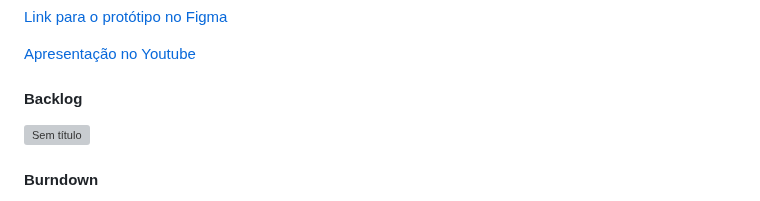
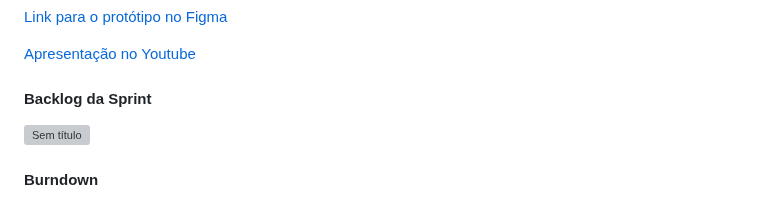
Before and after one commit to Ctrl-Shift-Dev/Plataforma-SCRUM, a Markdown page: README.md, the part around the change. GitHub-like rendering; grey boxes are pictures that could not be loaded.

```diff
--- a/README.md
+++ b/README.md
@@ -54,7 +54,7 @@ os processos necessários para a fidelização do cliente.
 
   <a href ="https://youtu.be/9_RjVpeYKVo?si=0Un3n2u2dpyAXk-a">Apresentação no Youtube</a>
 
-   #### Backlog
+   #### Backlog da Sprint
    ![Sem título](https://github.com/Ctrl-Shift-Dev/Plataforma-SCRUM/assets/143125058/f5cf44af-8b0d-4841-bafd-9f6cf92a49f2)
 
    #### Burndown
```
